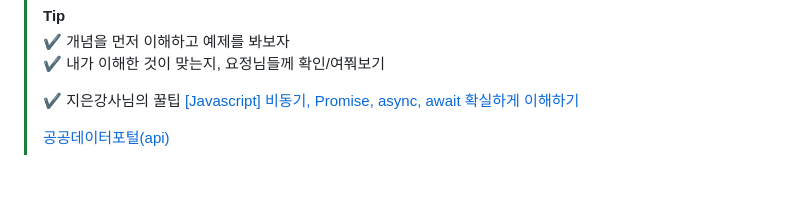
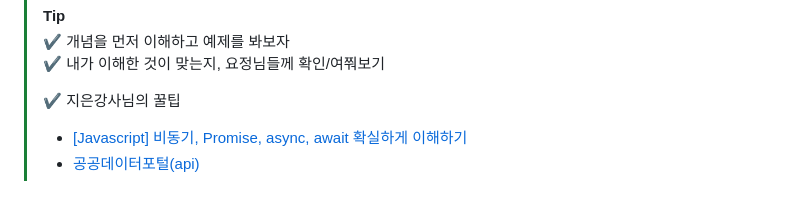
Before and after one commit to yeonaa95/TIL, a Markdown page: 202512/20251209.md, the part around one of its changes. Drawn GitHub-style.

```diff
--- a/202512/20251209.md
+++ b/202512/20251209.md
@@ -113,6 +114,6 @@ AJEX의 대해 간단 설명을 해주셨는데, 진짜 개념의 이해가 드
 > ✔ 내가 이해한 것이 맞는지, 요정님들께 확인/여쭤보기
 >
 > ✔ 지은강사님의 꿀팁
-> [[Javascript] 비동기, Promise, async, await 확실하게 이해하기](https://springfall.cc/article/2022-11/easy-promise-async-await)
 >
-> [공공데이터포털(api)](https://www.data.go.kr/)
+> - [[Javascript] 비동기, Promise, async, await 확실하게 이해하기](https://springfall.cc/article/2022-11/easy-promise-async-await)
+> - [공공데이터포털(api)](https://www.data.go.kr/)
```
Also changed, not shown: other parts of 202512/20251209.md (+2 -1 lines).
